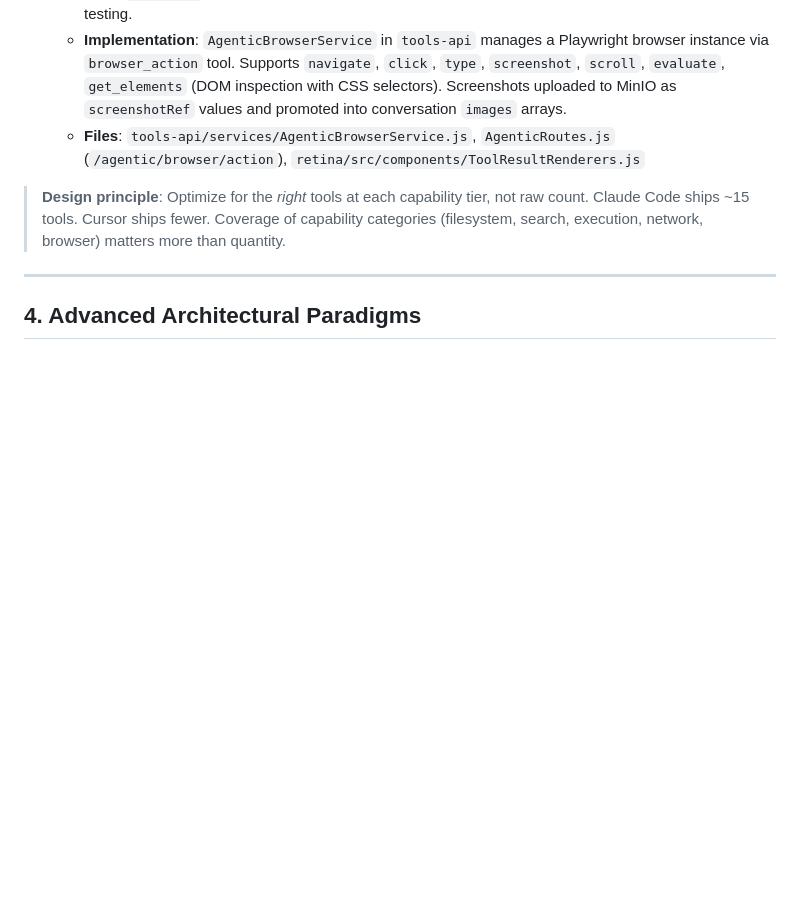
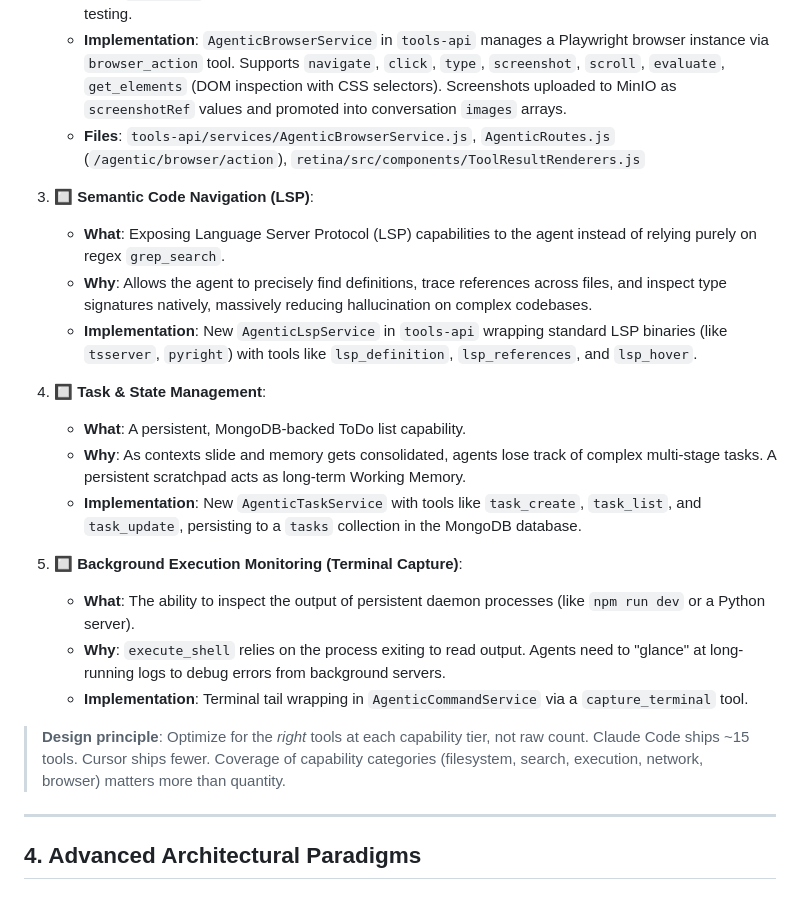
Before and after one commit to rodrigo-barraza/prism, a Markdown page: docs/agentic_flow_design.md, the part around the change. Rendered like a GitHub page; blank space fills up the shorter version.

Commit message:
docs: add design specifications for LSP navigation, persistent task management, and background terminal monitoring to agentic flow documentation

```diff
--- a/docs/agentic_flow_design.md
+++ b/docs/agentic_flow_design.md
@@ -120,6 +120,21 @@ Additionally, custom tools can be defined per-project in MongoDB (`custom_tools`
    - **Why**: `fetch_url` can't handle JavaScript-rendered pages, authentication flows, or visual regression testing.
    - **Implementation**: `AgenticBrowserService` in `tools-api` manages a Playwright browser instance via `browser_action` tool. Supports `navigate`, `click`, `type`, `screenshot`, `scroll`, `evaluate`, `get_elements` (DOM inspection with CSS selectors). Screenshots uploaded to MinIO as `screenshotRef` values and promoted into conversation `images` arrays.
    - **Files**: `tools-api/services/AgenticBrowserService.js`, `AgenticRoutes.js` (`/agentic/browser/action`), `retina/src/components/ToolResultRenderers.js`
+
+3. 🔲 **Semantic Code Navigation (LSP)**:
+   - **What**: Exposing Language Server Protocol (LSP) capabilities to the agent instead of relying purely on regex `grep_search`.
+   - **Why**: Allows the agent to precisely find definitions, trace references across files, and inspect type signatures natively, massively reducing hallucination on complex codebases.
+   - **Implementation**: New `AgenticLspService` in `tools-api` wrapping standard LSP binaries (like `tsserver`, `pyright`) with tools like `lsp_definition`, `lsp_references`, and `lsp_hover`.
+
+4. 🔲 **Task & State Management**:
+   - **What**: A persistent, MongoDB-backed ToDo list capability.
+   - **Why**: As contexts slide and memory gets consolidated, agents lose track of complex multi-stage tasks. A persistent scratchpad acts as long-term Working Memory.
+   - **Implementation**: New `AgenticTaskService` with tools like `task_create`, `task_list`, and `task_update`, persisting to a `tasks` collection in the MongoDB database.
+
+5. 🔲 **Background Execution Monitoring (Terminal Capture)**:
+   - **What**: The ability to inspect the output of persistent daemon processes (like `npm run dev` or a Python server).
+   - **Why**: `execute_shell` relies on the process exiting to read output. Agents need to "glance" at long-running logs to debug errors from background servers.
+   - **Implementation**: Terminal tail wrapping in `AgenticCommandService` via a `capture_terminal` tool.
 
 > **Design principle**: Optimize for the *right* tools at each capability tier, not raw count. Claude Code ships ~15 tools. Cursor ships fewer. Coverage of capability categories (filesystem, search, execution, network, browser) matters more than quantity.
 
```
